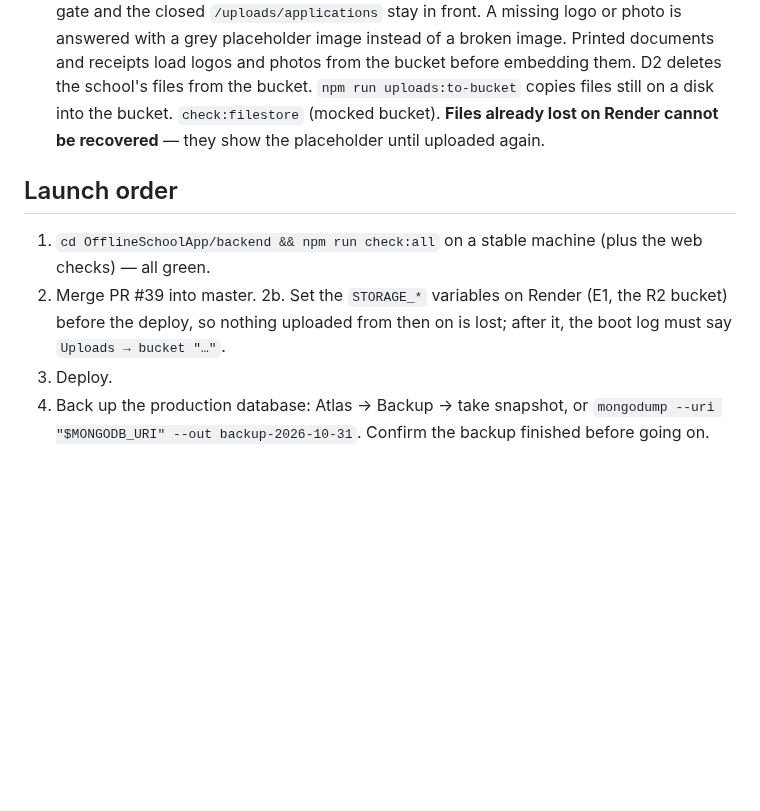
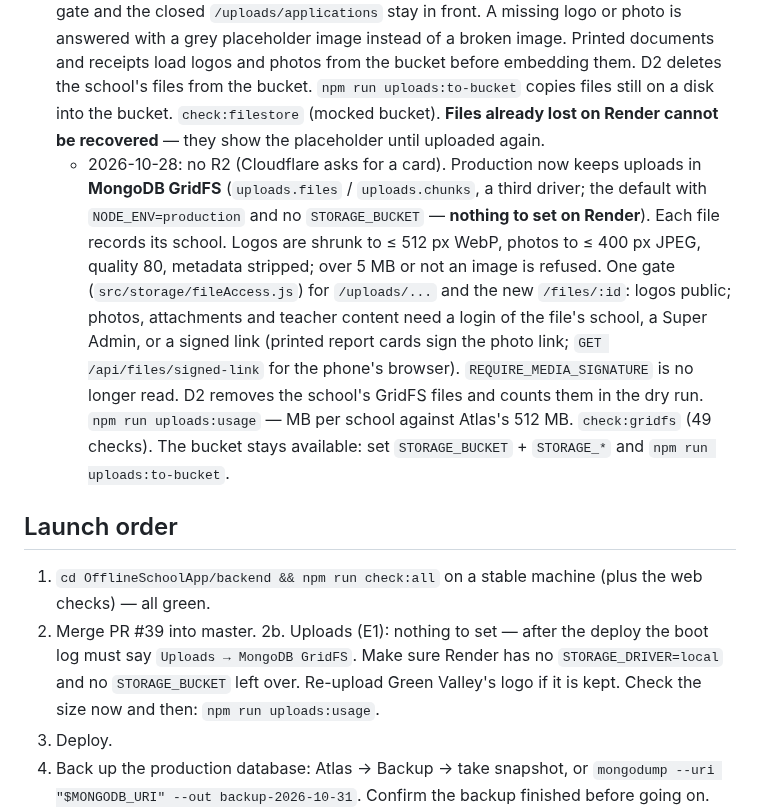
Before and after one commit to Kuumernest/OfflineSchoolApp, a Markdown page: OfflineSchoolApp/docs/launch-fixes.md, the part around the change. GitHub-like rendering; blank space fills up the shorter version.

Commit message:
docs(launch): E1 is GridFS now — nothing to set on Render, uploads:usage
Co-Authored-By: Claude Opus 5.5 <noreply@anthropic.com>

```diff
--- a/OfflineSchoolApp/docs/launch-fixes.md
+++ b/OfflineSchoolApp/docs/launch-fixes.md
@@ -86,12 +86,13 @@ it. Also in the repo's `CLAUDE.md`.
 ## Phase E — launch blockers found after Phase D
 
 - [x] **E1** Uploaded files lost on every Render deploy (2026-10-27: Render redeployed master at ~22:13 UTC and `/uploads/logos/6a4ccbfac10ad6faa189bd85-ad40837113a2.jpg` went 404 — QA's "broken school logo"). Every upload now goes through `backend/src/storage/fileStore.js`: a local-disk driver (development) and an S3-compatible bucket driver (Cloudflare R2), configured by `STORAGE_*` env vars. Writers moved: school logos, student photos (staff and the pupil's own), admission documents (multipart and base64), teacher content, message attachments. Records keep their `/uploads/...` URLs; `src/storage/serveUploads.js` (moved out of `server.js`) redirects them to a signed bucket URL, or to `STORAGE_PUBLIC_URL` for logos. The message signature gate and the closed `/uploads/applications` stay in front. A missing logo or photo is answered with a grey placeholder image instead of a broken image. Printed documents and receipts load logos and photos from the bucket before embedding them. D2 deletes the school's files from the bucket. `npm run uploads:to-bucket` copies files still on a disk into the bucket. `check:filestore` (mocked bucket). **Files already lost on Render cannot be recovered** — they show the placeholder until uploaded again.
+  - 2026-10-28: no R2 (Cloudflare asks for a card). Production now keeps uploads in **MongoDB GridFS** (`uploads.files` / `uploads.chunks`, a third driver; the default with `NODE_ENV=production` and no `STORAGE_BUCKET` — **nothing to set on Render**). Each file records its school. Logos are shrunk to ≤ 512 px WebP, photos to ≤ 400 px JPEG, quality 80, metadata stripped; over 5 MB or not an image is refused. One gate (`src/storage/fileAccess.js`) for `/uploads/...` and the new `/files/:id`: logos public; photos, attachments and teacher content need a login of the file's school, a Super Admin, or a signed link (printed report cards sign the photo link; `GET /api/files/signed-link` for the phone's browser). `REQUIRE_MEDIA_SIGNATURE` is no longer read. D2 removes the school's GridFS files and counts them in the dry run. `npm run uploads:usage` — MB per school against Atlas's 512 MB. `check:gridfs` (49 checks). The bucket stays available: set `STORAGE_BUCKET` + `STORAGE_*` and `npm run uploads:to-bucket`.
 
 ## Launch order
 
 1. `cd OfflineSchoolApp/backend && npm run check:all` on a stable machine (plus the web checks) — all green.
 2. Merge PR #39 into master.
-2b. Set the `STORAGE_*` variables on Render (E1, the R2 bucket) before the deploy, so nothing uploaded from then on is lost; after it, the boot log must say `Uploads → bucket "…"`.
+2b. Uploads (E1): nothing to set — after the deploy the boot log must say `Uploads → MongoDB GridFS`. Make sure Render has no `STORAGE_DRIVER=local` and no `STORAGE_BUCKET` left over. Re-upload Green Valley's logo if it is kept. Check the size now and then: `npm run uploads:usage`.
 3. Deploy.
 4. Back up the production database: Atlas → Backup → take snapshot, or `mongodump --uri "$MONGODB_URI" --out backup-2026-10-31`. Confirm the backup finished before going on.
 5. D2, Green Valley Academy — dry run, read the counts, then apply (asks for the exact name):
```
